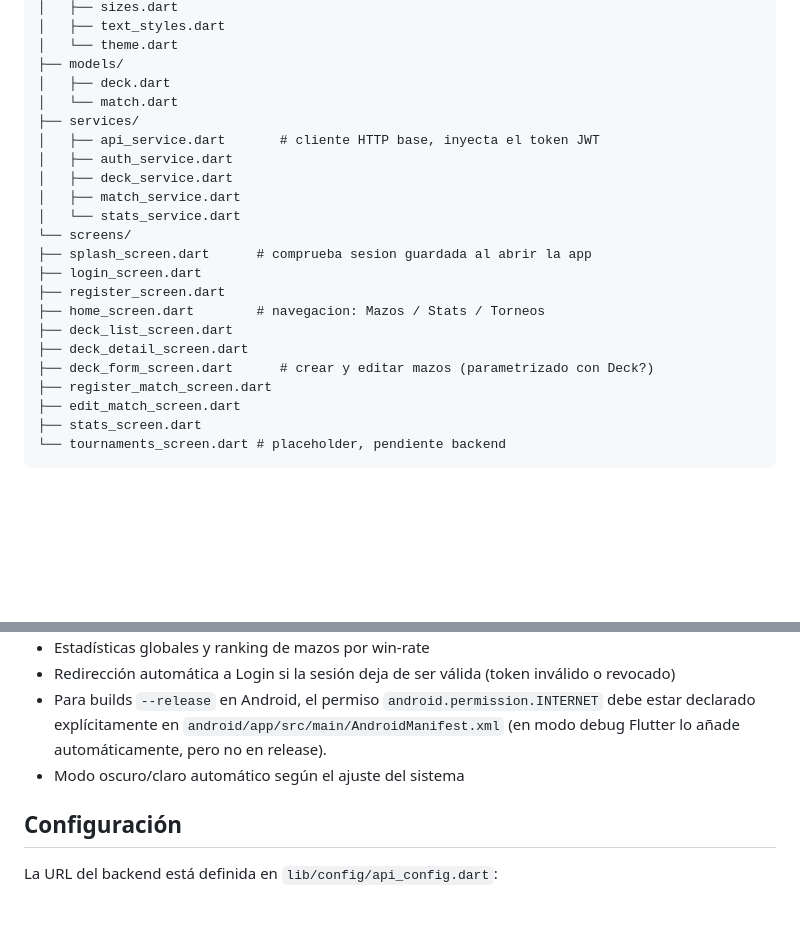
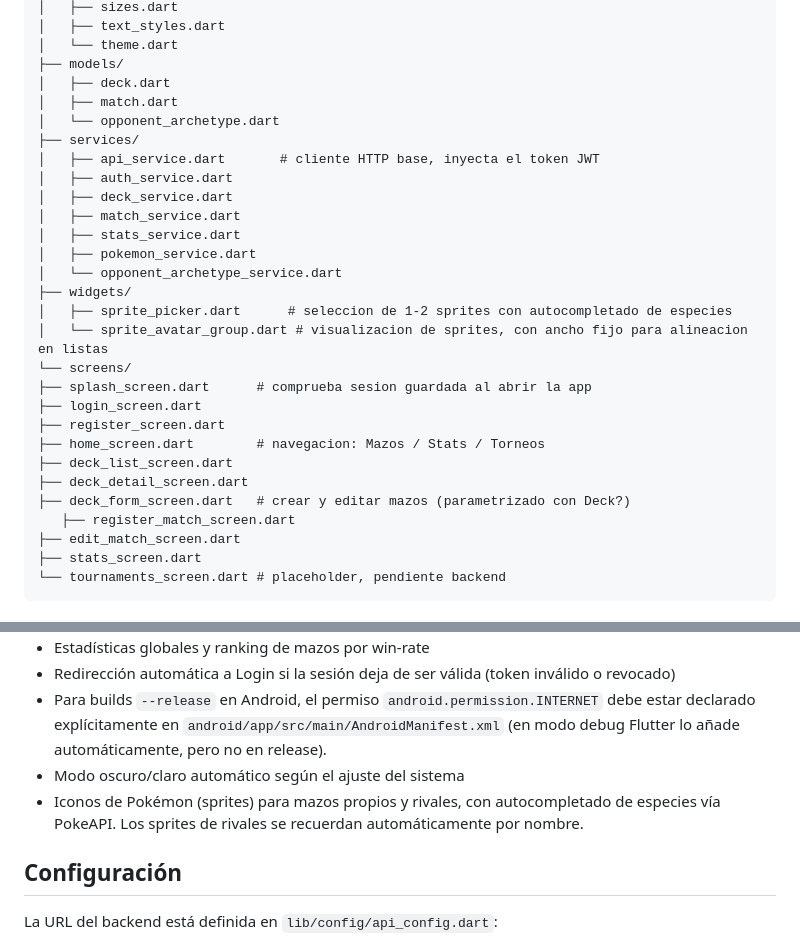
Before and after one commit to Ayme-99/deck-tracker-app, a Markdown page: README.md, 2 parts joined by grey strips. Rendered like a GitHub page; blank space fills up the shorter version.

Commit message:
Actualizar README: sprites de mazos/rivales, limpieza de estructura y estilos

```diff
--- a/README.md
+++ b/README.md
@@ -23,13 +23,19 @@ lib/
 │   └── theme.dart
 ├── models/
 │   ├── deck.dart
-│   └── match.dart
+│   ├── match.dart
+│   └── opponent_archetype.dart
 ├── services/
 │   ├── api_service.dart       # cliente HTTP base, inyecta el token JWT
 │   ├── auth_service.dart
 │   ├── deck_service.dart
 │   ├── match_service.dart
-│   └── stats_service.dart
+│   ├── stats_service.dart
+│   ├── pokemon_service.dart
+│   └── opponent_archetype_service.dart
+├── widgets/
+│   ├── sprite_picker.dart      # seleccion de 1-2 sprites con autocompletado de especies
+│   └── sprite_avatar_group.dart # visualizacion de sprites, con ancho fijo para alineacion en listas
 └── screens/
 ├── splash_screen.dart      # comprueba sesion guardada al abrir la app
 ├── login_screen.dart
@@ -37,8 +43,8 @@ lib/
 ├── home_screen.dart        # navegacion: Mazos / Stats / Torneos
 ├── deck_list_screen.dart
 ├── deck_detail_screen.dart
-├── deck_form_screen.dart      # crear y editar mazos (parametrizado con Deck?)
-├── register_match_screen.dart
+├── deck_form_screen.dart   # crear y editar mazos (parametrizado con Deck?)
+   ├── register_match_screen.dart
 ├── edit_match_screen.dart
 ├── stats_screen.dart
 └── tournaments_screen.dart # placeholder, pendiente backend
@@ -55,6 +61,7 @@ lib/
 - Redirección automática a Login si la sesión deja de ser válida (token inválido o revocado)
 - Para builds `--release` en Android, el permiso `android.permission.INTERNET` debe estar declarado explícitamente en `android/app/src/main/AndroidManifest.xml` (en modo debug Flutter lo añade automáticamente, pero no en release).
 - Modo oscuro/claro automático según el ajuste del sistema
+- Iconos de Pokémon (sprites) para mazos propios y rivales, con autocompletado de especies vía PokeAPI. Los sprites de rivales se recuerdan automáticamente por nombre.
 
 ## Configuración
 
```
